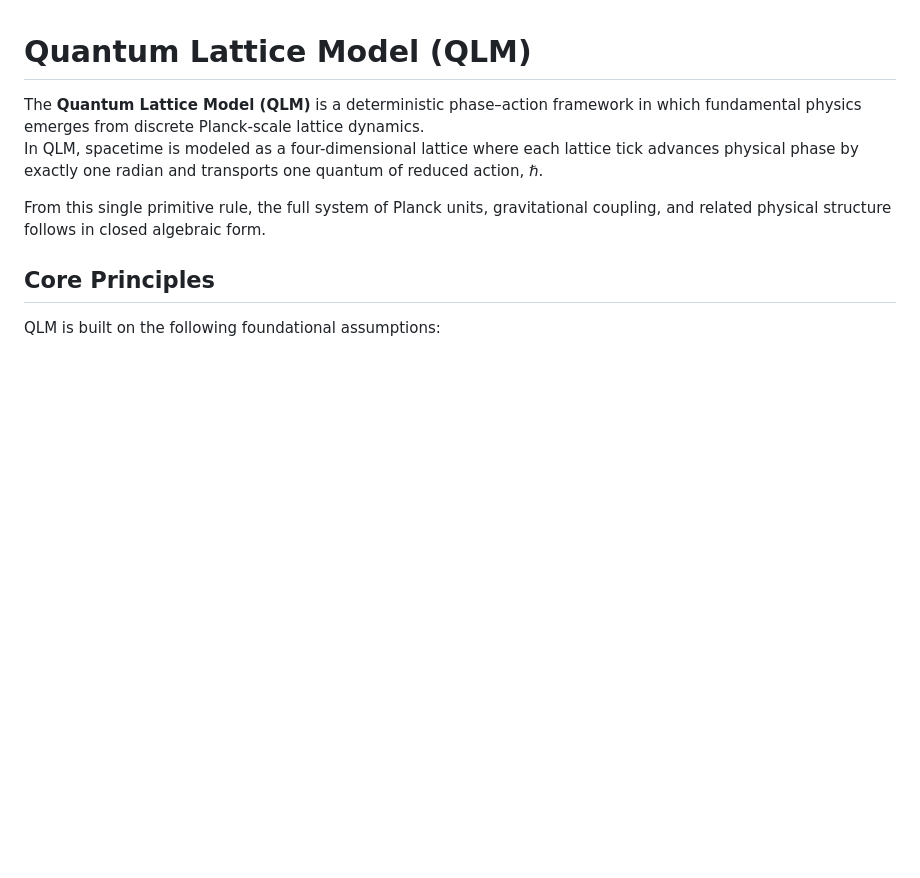
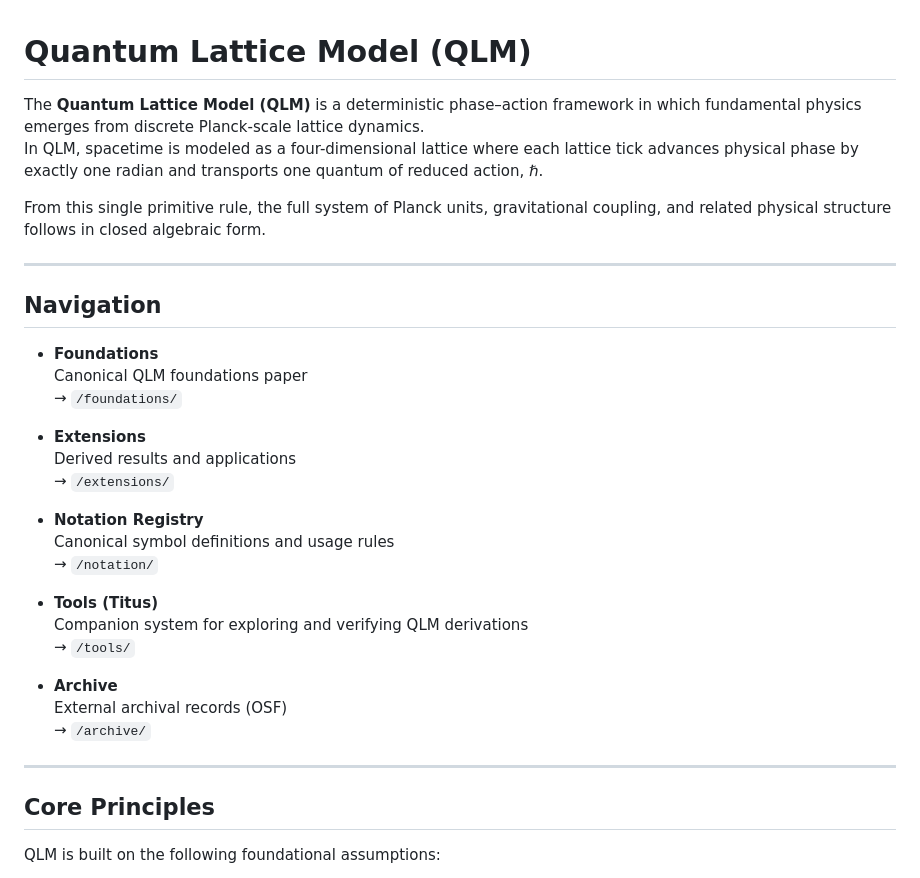
Before and after one commit to Quantum-Q75/Quantum-Lattice-Model, a Markdown page: README.md, the part around the change printed below. Drawn GitHub-style; blank space fills up the shorter version.

```diff
--- a/README.md
+++ b/README.md
@@ -4,6 +4,32 @@ The **Quantum Lattice Model (QLM)** is a deterministic phase–action framework
 In QLM, spacetime is modeled as a four-dimensional lattice where each lattice tick advances physical phase by exactly one radian and transports one quantum of reduced action, ℏ.
 
 From this single primitive rule, the full system of Planck units, gravitational coupling, and related physical structure follows in closed algebraic form.
+
+---
+
+## Navigation
+
+- **Foundations**
+  Canonical QLM foundations paper
+  → `/foundations/`
+
+- **Extensions**
+  Derived results and applications
+  → `/extensions/`
+
+- **Notation Registry**
+  Canonical symbol definitions and usage rules
+  → `/notation/`
+
+- **Tools (Titus)**
+  Companion system for exploring and verifying QLM derivations
+  → `/tools/`
+
+- **Archive**
+  External archival records (OSF)
+  → `/archive/`
+
+---
 
 ## Core Principles
 
```
Also changed, not shown: other parts of README.md (+29 -12 lines).
